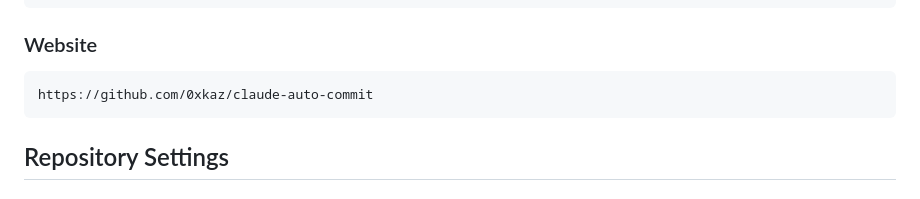
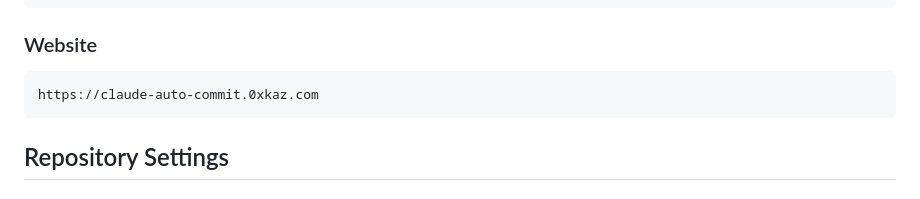
Before and after one commit to ffunique720i/claude-auto-commit, a Markdown page: .github/REPOSITORY_SETTINGS.md, the part around the change. GitHub-like rendering.

Commit message:
Update repository website URL to custom domain

````diff
--- a/.github/REPOSITORY_SETTINGS.md
+++ b/.github/REPOSITORY_SETTINGS.md
@@ -30,7 +30,7 @@ open-source
 
 ### Website
 ```
-https://github.com/0xkaz/claude-auto-commit
+https://claude-auto-commit.0xkaz.com
 ```
 
 ## Repository Settings
````
